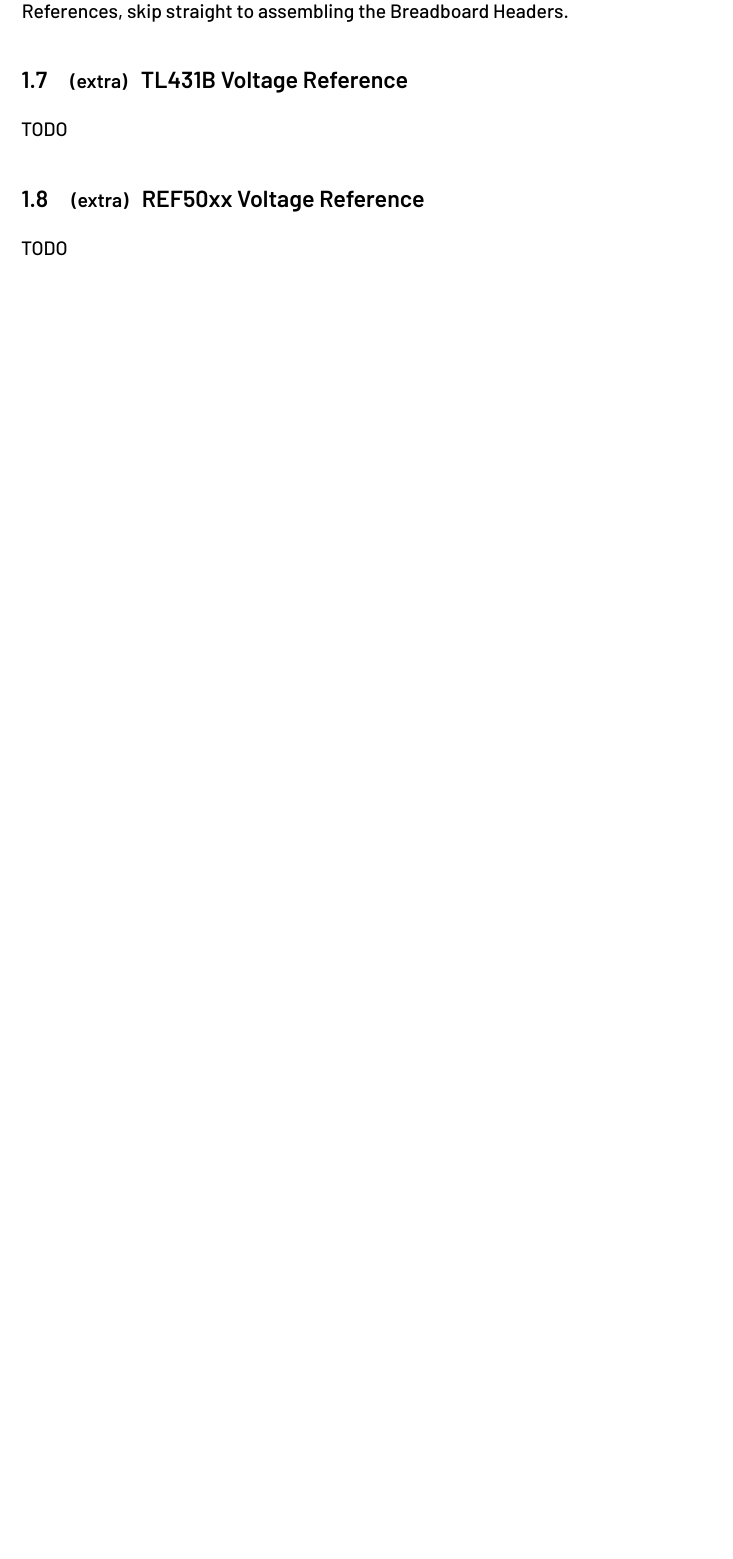
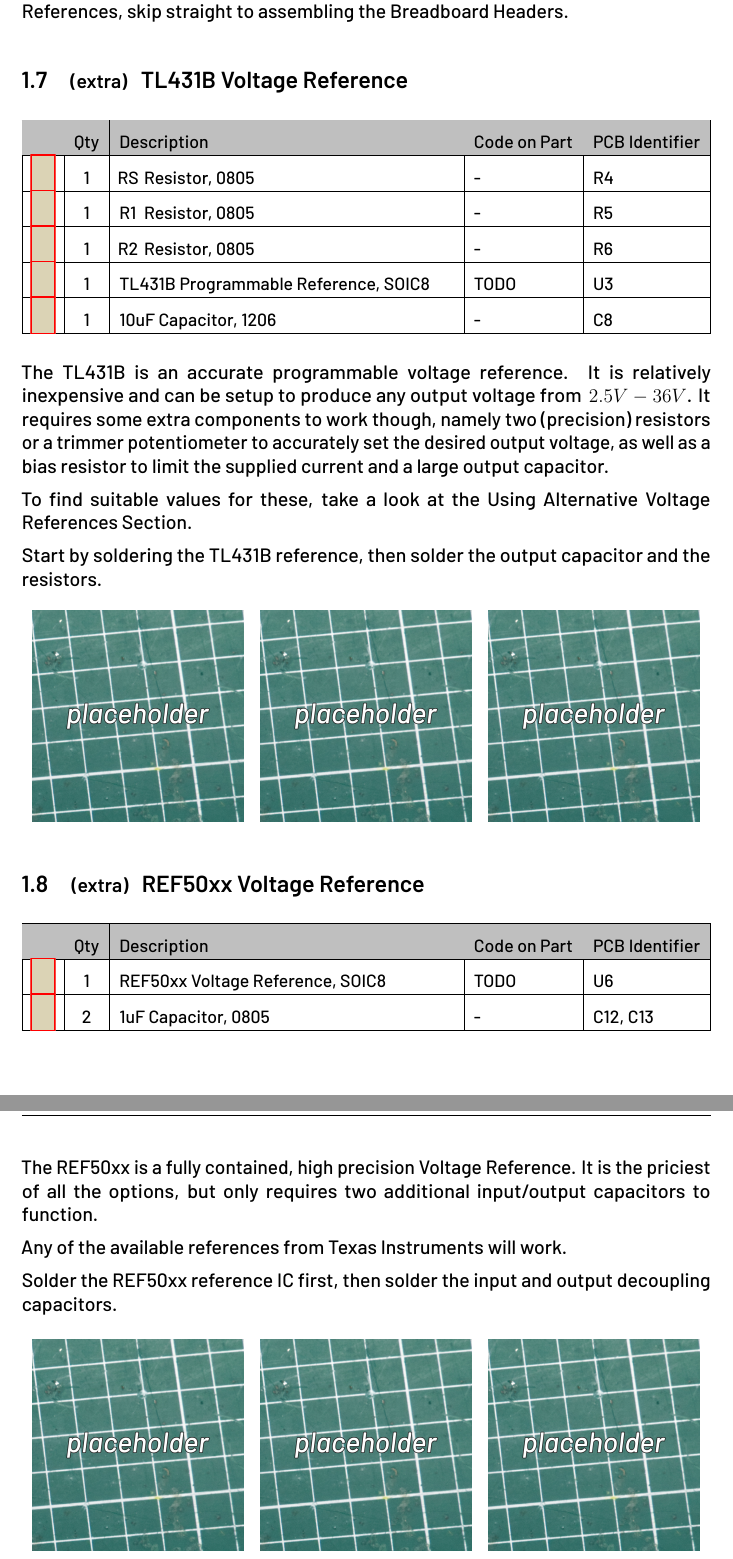
Before and after one commit to 30350n/spark-inducer, a LaTeX document (manual/manual.tex): part of page 11 of 24 before the commit and two parts of pages 11 and 12 of 25 after it, the two joined at a grey line, cut so that both start at the same text, the shorter picture padded with empty space. Compiled offline with LuaLaTeX.

Commit message:
Add TL431B, REF50xx assembly sections

```diff
--- a/manual/manual.tex
+++ b/manual/manual.tex
@@ -477,11 +477,69 @@ skip straight to \hyperref[sec:breadboard_headers]{assembling the Breadboard Hea
 
 \subsection{\smaller (extra) \enspace \larger TL431B Voltage Reference}
 
-TODO
+\begin{center}
+    \small
+    \setlength\extrarowheight{8pt}
+    \begin{tabularx}{\textwidth}{|c|c|X|l|l|}
+        \hline\rowcolor{lightgray} & Qty & Description & Code on Part & PCB Identifier\\
+        \hline\checkbox{ma} & 1 & \makebox[1.2em]{RS \hfill} Resistor, 0805 & - & R4\\
+        \hline\checkbox{mb} & 1 & \makebox[1.2em]{R1 \hfill} Resistor, 0805 & - & R5\\
+        \hline\checkbox{mc} & 1 & \makebox[1.2em]{R2 \hfill} Resistor, 0805 & - & R6\\
+        \hline\checkbox{md} & 1 & TL431B Programmable Reference, SOIC8 & TODO & U3\\
+        \hline\checkbox{me} & 1 & 10uF Capacitor, 1206 & - & C8\\
+        \hline
+    \end{tabularx}
+\end{center}
+
+The TL431B is an accurate programmable voltage reference. It is relatively inexpensive and can
+be setup to produce any output voltage from \thinspace $2.5V - 36V$. It requires some extra
+components to work though, namely two (precision) resistors or a trimmer potentiometer to
+accurately set the desired output voltage, as well as a bias resistor to limit the supplied
+current and a large output capacitor.
+
+To find suitable values for these, take a look at the
+\hyperref[ssec:appendix_tl431b]{Using Alternative Voltage References Section}.
+
+Start by soldering the TL431B reference, then solder the output capacitor and the resistors.
+
+\begin{figure}[H]
+    \centering
+    \includegraphics[width=46mm]{images/placeholder.jpg}
+    \hspace{2mm}
+    \includegraphics[width=46mm]{images/placeholder.jpg}
+    \hspace{2mm}
+    \includegraphics[width=46mm]{images/placeholder.jpg}
+\end{figure}
 
 \subsection{\smaller (extra) \enspace \larger REF50xx Voltage Reference}
 
-TODO
+\begin{center}
+    \small
+    \setlength\extrarowheight{8pt}
+    \begin{tabularx}{\textwidth}{|c|c|X|l|l|}
+        \hline\rowcolor{lightgray} & Qty & Description & Code on Part & PCB Identifier\\
+        \hline\checkbox{na} & 1 & REF50xx Voltage Reference, SOIC8 & TODO & U6\\
+        \hline\checkbox{nb} & 2 & 1uF Capacitor, 0805 & - & C12, C13\\
+        \hline
+    \end{tabularx}
+\end{center}
+
+The REF50xx is a fully contained, high precision Voltage Reference. It is the priciest of all
+the options, but only requires two additional input/output capacitors to function.
+
+Any of the available references from
+\href{https://www.ti.com/lit/gpn/REF5025}{Texas Instruments} will work.
+
+Solder the REF50xx reference IC first, then solder the input and output decoupling capacitors.
+
+\begin{figure}[H]
+    \centering
+    \includegraphics[width=46mm]{images/placeholder.jpg}
+    \hspace{2mm}
+    \includegraphics[width=46mm]{images/placeholder.jpg}
+    \hspace{2mm}
+    \includegraphics[width=46mm]{images/placeholder.jpg}
+\end{figure}
 
 \pagebreak
 \section{Breadboard Headers}
```
Also changed, not shown: manual/manual.tex (1 more changed lines).
